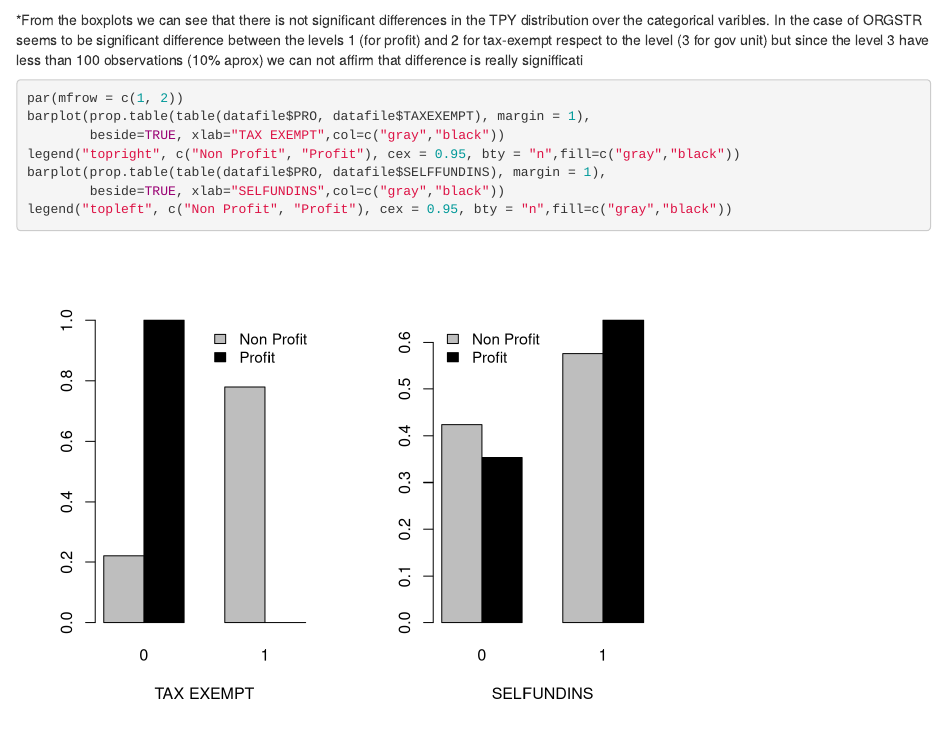
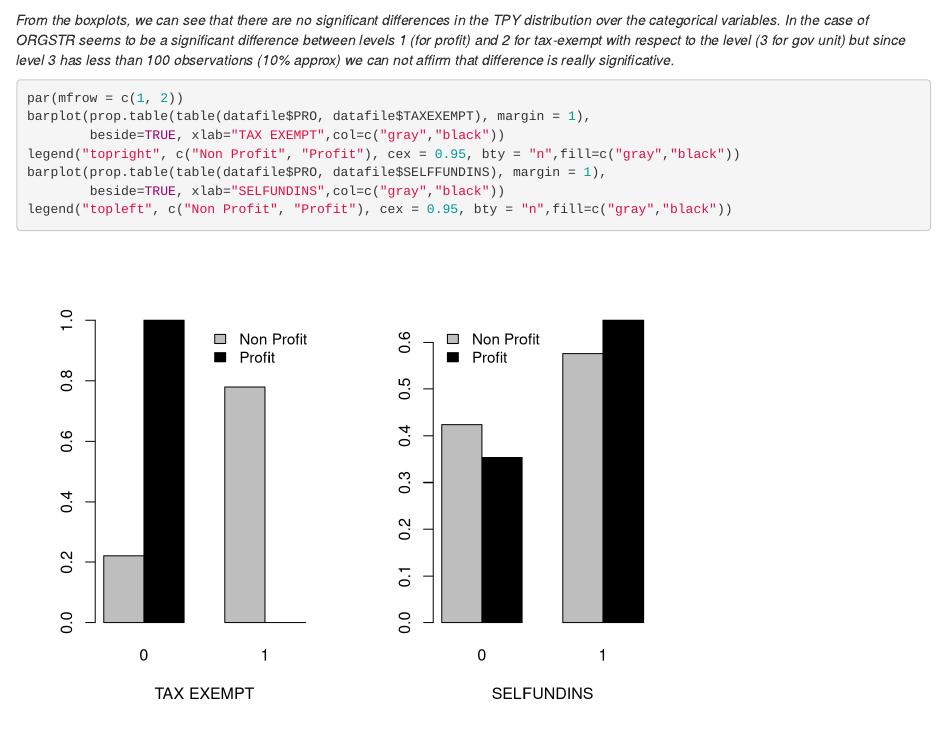
Before and after one commit to eno-sim/Statistics-Final-Project, an R Markdown document (Data_Analysis/Data_Analysis.Rmd): the page in a window 1100 px wide, from 12580 px down. Rendered offline with R 4.5, knitr and Pandoc, with nearby package versions; code that draws random numbers runs with fixed seeds of ours.

Commit message:
Update Data_Analysis.Rmd

````diff
--- a/Data_Analysis/Data_Analysis.Rmd
+++ b/Data_Analysis/Data_Analysis.Rmd
@@ -269,7 +269,7 @@ boxplot(TPY ~ ORGSTR, data = datafile, horizontal = TRUE,
         xlab = "TPY", ylab = "ORGSTR")
 ```
 
-*From the boxplots we can see that there is not significant differences in the TPY distribution over the categorical varibles. In the case of ORGSTR seems to be significant difference between the levels 1 (for profit) and 2 for tax-exempt respect to the level (3 for gov unit) but since the level 3 have less than 100 observations (10% aprox) we can not affirm that difference is really signifficati
+*From the boxplots, we can see that there are no significant differences in the TPY distribution over the categorical variables. In the case of ORGSTR seems to be a significant difference between levels 1 (for profit) and 2 for tax-exempt with respect to the level (3 for gov unit) but since level 3 has less than 100 observations (10% approx) we can not affirm that difference is really significative.*
 
 ```{r}
 par(mfrow = c(1, 2))
````
